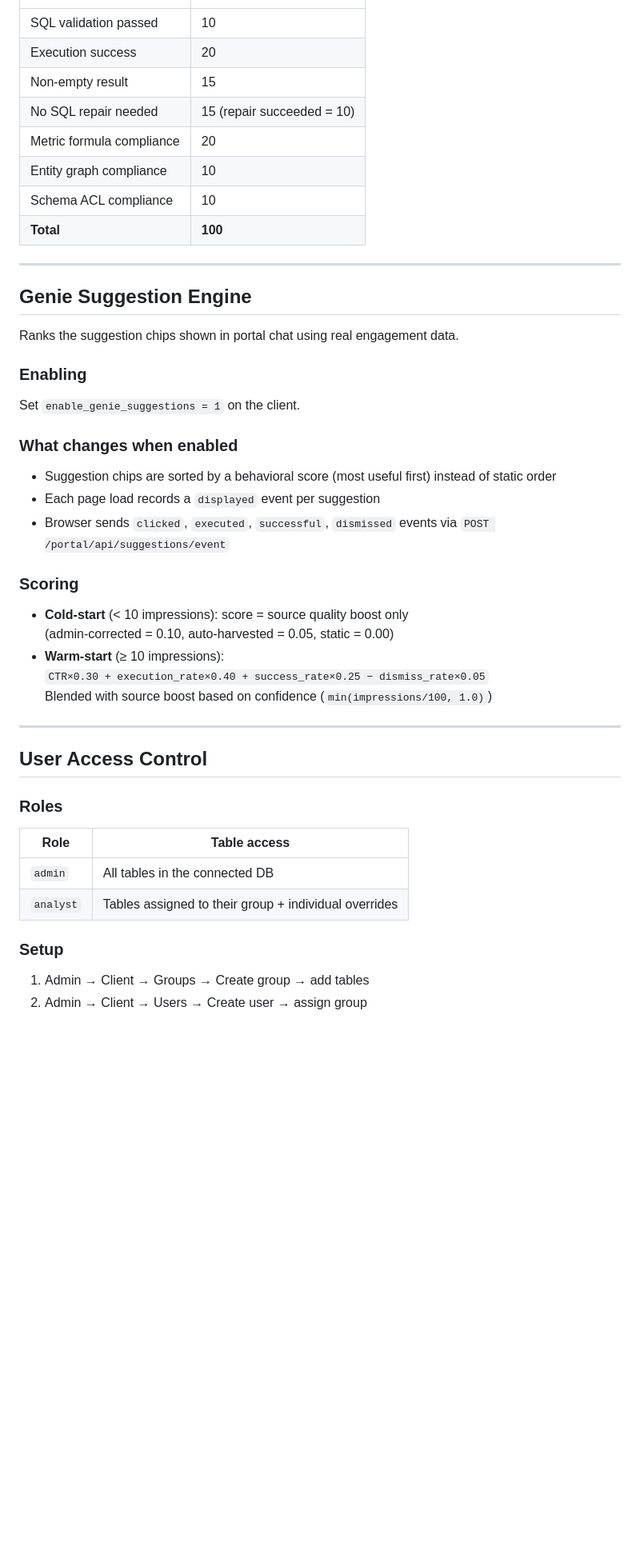
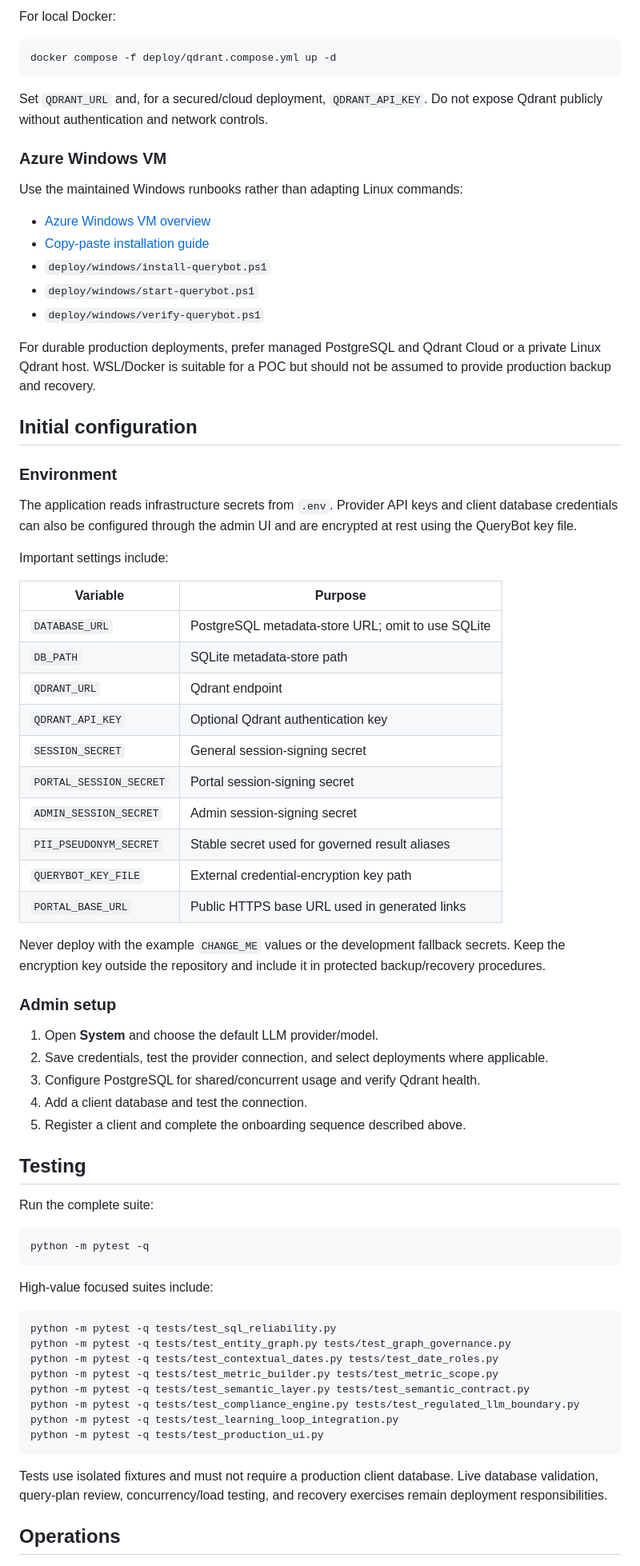
Before and after one commit to sud-sn/Querybot_v2, a Markdown page: README.md, the part around one of its changes. Shown at 80% size. Drawn GitHub-style; blank space fills up the shorter version.

Commit message:
docs: refresh product README

````diff
--- a/README.md
+++ b/README.md
@@ -299,45 +232,76 @@ Governed examples are retrieved first (before legacy examples) and deduplicated
+For local Docker:
+
+```bash
+docker compose -f deploy/qdrant.compose.yml up -d
+```
+
+Set `QDRANT_URL` and, for a secured/cloud deployment, `QDRANT_API_KEY`. Do not expose Qdrant publicly without authentication and network controls.
+
+### Azure Windows VM
+
+Use the maintained Windows runbooks rather than adapting Linux commands:
+
+- [Azure Windows VM overview](deploy/windows/README.md)
+- [Copy-paste installation guide](deploy/windows/STEP-BY-STEP.md)
+- `deploy/windows/install-querybot.ps1`
+- `deploy/windows/start-querybot.ps1`
+- `deploy/windows/verify-querybot.ps1`
+
+For durable production deployments, prefer managed PostgreSQL and Qdrant Cloud or a private Linux Qdrant host. WSL/Docker is suitable for a POC but should not be assumed to provide production backup and recovery.
+
+## Initial configuration
+
+### Environment
+
+The application reads infrastructure secrets from `.env`. Provider API keys and client database credentials can also be configured through the admin UI and are encrypted at rest using the QueryBot key file.
+
+Important settings include:
+
+| Variable | Purpose |
 |---|---|
-| SQL validation passed | 10 |
-| Execution success | 20 |
-| Non-empty result | 15 |
-| No SQL repair needed | 15 (repair succeeded = 10) |
-| Metric formula compliance | 20 |
-| Entity graph compliance | 10 |
-| Schema ACL compliance | 10 |
-| **Total** | **100** |
+| `DATABASE_URL` | PostgreSQL metadata-store URL; omit to use SQLite |
+| `DB_PATH` | SQLite metadata-store path |
+| `QDRANT_URL` | Qdrant endpoint |
+| `QDRANT_API_KEY` | Optional Qdrant authentication key |
+| `SESSION_SECRET` | General session-signing secret |
+| `PORTAL_SESSION_SECRET` | Portal session-signing secret |
+| `ADMIN_SESSION_SECRET` | Admin session-signing secret |
+| `PII_PSEUDONYM_SECRET` | Stable secret used for governed result aliases |
+| `QUERYBOT_KEY_FILE` | External credential-encryption key path |
+| `PORTAL_BASE_URL` | Public HTTPS base URL used in generated links |
 
----
+Never deploy with the example `CHANGE_ME` values or the development fallback secrets. Keep the encryption key outside the repository and include it in protected backup/recovery procedures.
 
-## Genie Suggestion Engine
+### Admin setup
 
-Ranks the suggestion chips shown in portal chat using real engagement data.
+1. Open **System** and choose the default LLM provider/model.
+2. Save credentials, test the provider connection, and select deployments where applicable.
+3. Configure PostgreSQL for shared/concurrent usage and verify Qdrant health.
+4. Add a client database and test the connection.
+5. Register a client and complete the onboarding sequence described above.
 
-### Enabling
-Set `enable_genie_suggestions = 1` on the client.
+## Testing
 
-### What changes when enabled
-- Suggestion chips are sorted by a behavioral score (most useful first) instead of static order
-- Each page load records a `displayed` event per suggestion
-- Browser sends `clicked`, `executed`, `successful`, `dismissed` events via `POST /portal/api/suggestions/event`
+Run the complete suite:
 
-### Scoring
-- **Cold-start** (< 10 impressions): score = source quality boost only
-  (admin-corrected = 0.10, auto-harvested = 0.05, static = 0.00)
-- **Warm-start** (≥ 10 impressions):
-  `CTR×0.30 + execution_rate×0.40 + success_rate×0.25 − dismiss_rate×0.05`
-  Blended with source boost based on confidence (`min(impressions/100, 1.0)`)
+```bash
+python -m pytest -q
+```
 
----
+High-value focused suites include:
 
-## User Access Control
+```bash
+python -m pytest -q tests/test_sql_reliability.py
+python -m pytest -q tests/test_entity_graph.py tests/test_graph_governance.py
+python -m pytest -q tests/test_contextual_dates.py tests/test_date_roles.py
+python -m pytest -q tests/test_metric_builder.py tests/test_metric_scope.py
+python -m pytest -q tests/test_semantic_layer.py tests/test_semantic_contract.py
+python -m pytest -q tests/test_compliance_engine.py tests/test_regulated_llm_boundary.py
+python -m pytest -q tests/test_learning_loop_integration.py
+python -m pytest -q tests/test_production_ui.py
+```
 
-### Roles
-| Role | Table access |
-|---|---|
-| `admin` | All tables in the connected DB |
-| `analyst` | Tables assigned to their group + individual overrides |
+Tests use isolated fixtures and must not require a production client database. Live database validation, query-plan review, concurrency/load testing, and recovery exercises remain deployment responsibilities.
 
-### Setup
-1. Admin → Client → Groups → Create group → add tables
-2. Admin → Client → Users → Create user → assign group
+## Operations
 
````
Also changed, not shown: other parts of README.md (+257 -366 lines).
